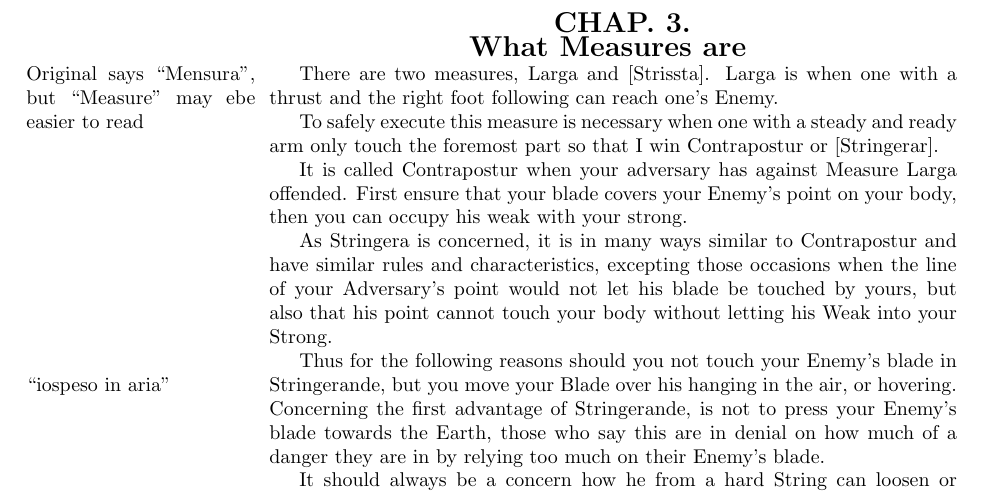
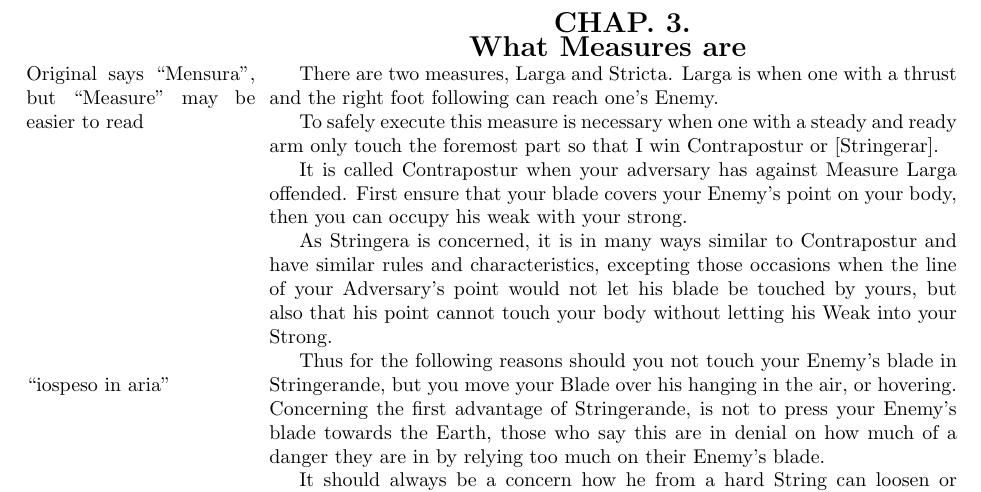
Before and after one commit to vatine/palaestra-svecana, a LaTeX book (palaestra.tex, which reads page-012.tex): part of page 26 of 28, cut so that both start at the same text. Compiled offline with pdfLaTeX.

Commit message:
Transcribation clearer..

```diff
--- a/page-012.tex
+++ b/page-012.tex
@@ -8,7 +8,7 @@
 
 \chap{What Measures are}
  There are two measures\marginpar{Original says ``Mensura'', but
- ``Measure'' may ebe easier to read}, Larga and [Strissta]. Larga is when one with
+ ``Measure'' may be easier to read}, Larga and Stricta. Larga is when one with
  a thrust and the right foot following can reach one's Enemy.
 
 To safely execute this measure is necessary when one with a steady and
```
